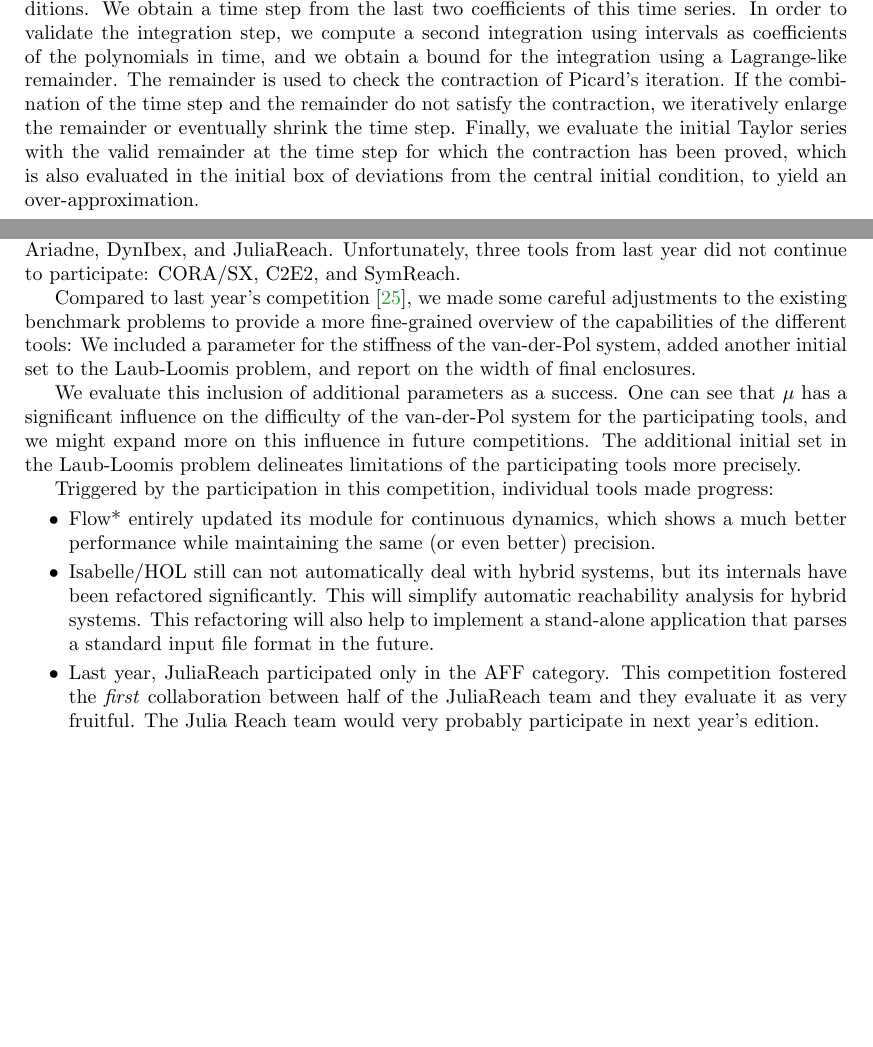
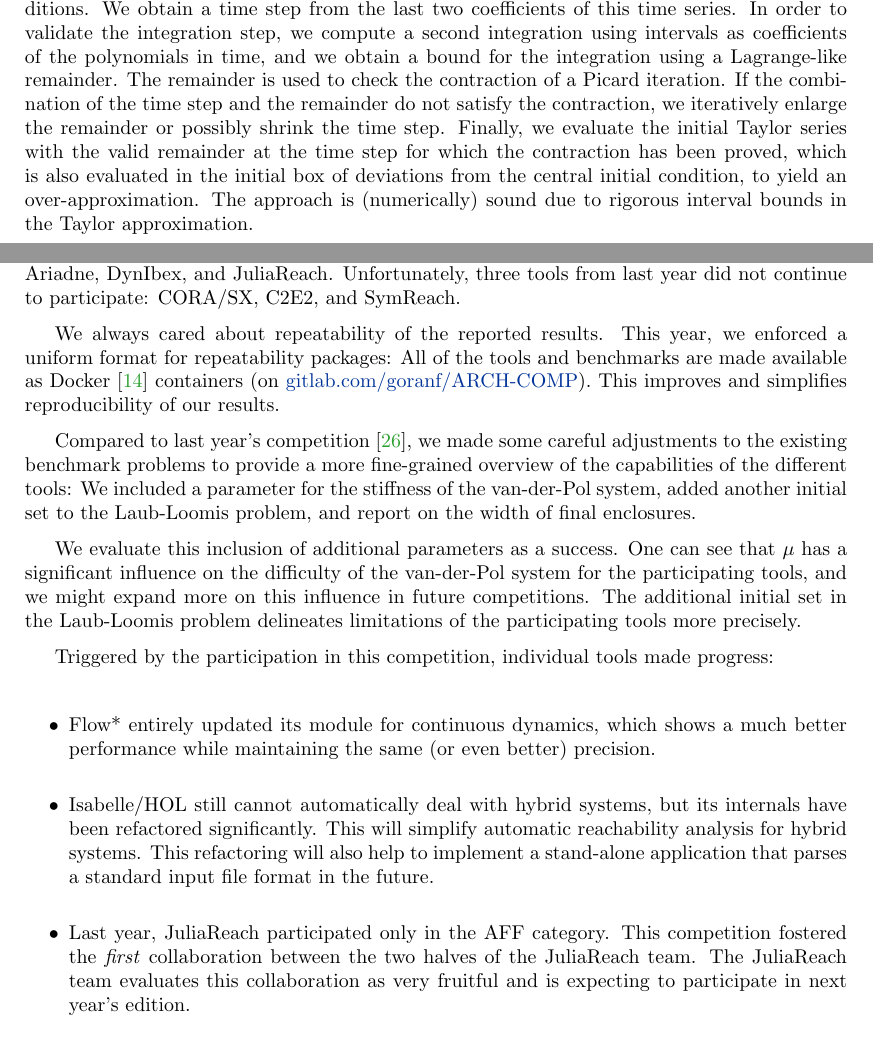
Before and after one commit to immler/ARCH-COMP-Report-Nonlinear, a LaTeX paper (main.tex): two parts of pages 4 and 18 of 21, joined at a grey line, cut so that both start at the same text, the shorter picture padded with empty space. Compiled offline with pdfLaTeX.

Commit message:
Closer to Final Version 2019

```diff
--- a/main.tex
+++ b/main.tex
@@ -194,7 +194,7 @@ performance: it should scale (modulo possibly large constant factors) like ``reg
 implementing similar algorithms. Isabelle/HOL is available at \url{https://isabelle.in.tum.de}, HOL-ODE-Numerics is part of the Archive of Formal Proofs \url{http://isa-afp.org/entries/Ordinary_Differential_Equations.shtml}.
 
 
-\paragraph{JuliaReach.} (Marcelo Forets, Christian Schilling, David P. Sanders, Luis Benet) JuliaReach~\cite{BogomolovFFPS19} is a toolbox for reachability computations of dynamical systems, available at \url{http://juliareach.org}. For nonlinear reachability we combine functionality from \href{https://github.com/JuliaIntervals/TaylorModels.jl}{TaylorModels.jl}~\cite{TaylorModels.jl}, \href{https://github.com/JuliaDiff/TaylorSeries.jl}{TaylorSeries.jl}~\cite{TaylorSeries.jl} and \href{https://github.com/PerezHz/TaylorIntegration.jl/issues}{TaylorIntegration.jl}~\cite{TaylorIntegration.jl}. First, we compute a non-validated integration using a Taylor model of order $n_T$. The coefficients of that series are polynomials of order $n_Q$ in the variables that denote the small variations of the initial conditions. We obtain a time step from the last two coefficients of this time series. In order to validate the integration step, we compute a second integration using intervals as coefficients of the polynomials in time, and we obtain a bound for the integration using a Lagrange-like remainder. The remainder is used to check the contraction of Picard's iteration. If the combination of the time step and the remainder do not satisfy the contraction, we iteratively enlarge the remainder or eventually shrink the time step. Finally, we evaluate the initial Taylor series with the valid remainder at the time step for which the contraction has been proved, which is also evaluated in the initial box of deviations from the central initial condition, to yield an over-approximation.
+\paragraph{JuliaReach.} (Marcelo Forets, Christian Schilling, David P. Sanders, Luis Benet) JuliaReach~\cite{BogomolovFFPS19} is a toolbox for reachability computations of dynamical systems, available at \url{http://juliareach.org}. For nonlinear reachability we combine functionality from \href{https://github.com/JuliaIntervals/TaylorModels.jl}{TaylorModels.jl}~\cite{TaylorModels.jl}, \href{https://github.com/JuliaDiff/TaylorSeries.jl}{TaylorSeries.jl}~\cite{TaylorSeries.jl} and \href{https://github.com/PerezHz/TaylorIntegration.jl}{TaylorIntegration.jl}~\cite{TaylorIntegration.jl}. First, we compute a non-validated integration using a Taylor model of order $n_T$. The coefficients of that series are polynomials of order $n_Q$ in the variables that denote the small variations of the initial conditions. We obtain a time step from the last two coefficients of this time series. In order to validate the integration step, we compute a second integration using intervals as coefficients of the polynomials in time, and we obtain a bound for the integration using a Lagrange-like remainder. The remainder is used to check the contraction of a Picard iteration. If the combination of the time step and the remainder do not satisfy the contraction, we iteratively enlarge the remainder or possibly shrink the time step. Finally, we evaluate the initial Taylor series with the valid remainder at the time step for which the contraction has been proved, which is also evaluated in the initial box of deviations from the central initial condition, to yield an over-approximation. The approach is (numerically) sound due to rigorous interval bounds in the Taylor approximation.
 %------------------------------------------------------------------------------
 
 \newpage
@@ -946,6 +946,11 @@ The computation times of various tools for the van der Pol benchmark are listed
 % In the next year, we hope that more tools could join the friendly competition and we will also collect more benchmarks which are not only continuous but also hybrid. We will also try to expose the advantages of different tools by examples. The reports of other categories can be found in the proceedings and on the ARCH website:  \href{http://cps-vo.org/group/ARCH}{cps-vo.org/group/ARCH}.
 Three tools participated for the first time in the Nonlinear Dynamics category of ARCH-COMP: Ariadne, DynIbex, and JuliaReach. Unfortunately, three tools from last year did not continue to participate: CORA/SX, C2E2, and SymReach.
 
+We always cared about repeatability of the reported results.
+This year, we enforced a uniform format for repeatability packages:
+All of the tools and benchmarks are made available as Docker~\cite{boettiger2015introduction} containers (on \href{https://gitlab.com/goranf/ARCH-COMP}{gitlab.com/goranf/ARCH-COMP}).
+This improves and simplifies reproducibility of our results.
+
 Compared to last year's competition~\cite{ARCH_COMP18}, we made some careful adjustments to the existing benchmark problems to provide a more fine-grained overview of the capabilities of the different tools:
 We included a parameter for the stiffness of the van-der-Pol system, added another initial set to the Laub-Loomis problem, and report on the width of final enclosures.
 
@@ -956,8 +961,8 @@ Triggered by the participation in this competition, individual tools made progre
 %and can now solve benchmarks that were previously out of reach:
 \begin{itemize}
 \item Flow* entirely updated its module for continuous dynamics, which  shows a much better performance while maintaining the same (or even better) precision.
-\item Isabelle/HOL still can not automatically deal with hybrid systems, but its internals have been refactored significantly. This will simplify automatic reachability analysis for hybrid systems. This refactoring will also help to implement a stand-alone application that parses a standard input file format in the future.
-\item Last year, JuliaReach participated only in the AFF category. This competition fostered the \emph{first} collaboration between half of the JuliaReach team and they evaluate it as very fruitful. The Julia Reach team would very probably participate in next year's edition.
+\item Isabelle/HOL still cannot automatically deal with hybrid systems, but its internals have been refactored significantly. This will simplify automatic reachability analysis for hybrid systems. This refactoring will also help to implement a stand-alone application that parses a standard input file format in the future.
+\item Last year, JuliaReach participated only in the AFF category. This competition fostered the \emph{first} collaboration between the two halves of the JuliaReach team. The JuliaReach team evaluates this collaboration as very fruitful and is expecting to participate in next year's edition.
 
 \end{itemize}
 
```
Also changed, not shown: bib/immler.bib (+10 -0 lines), main.tex (2 more changed lines).
